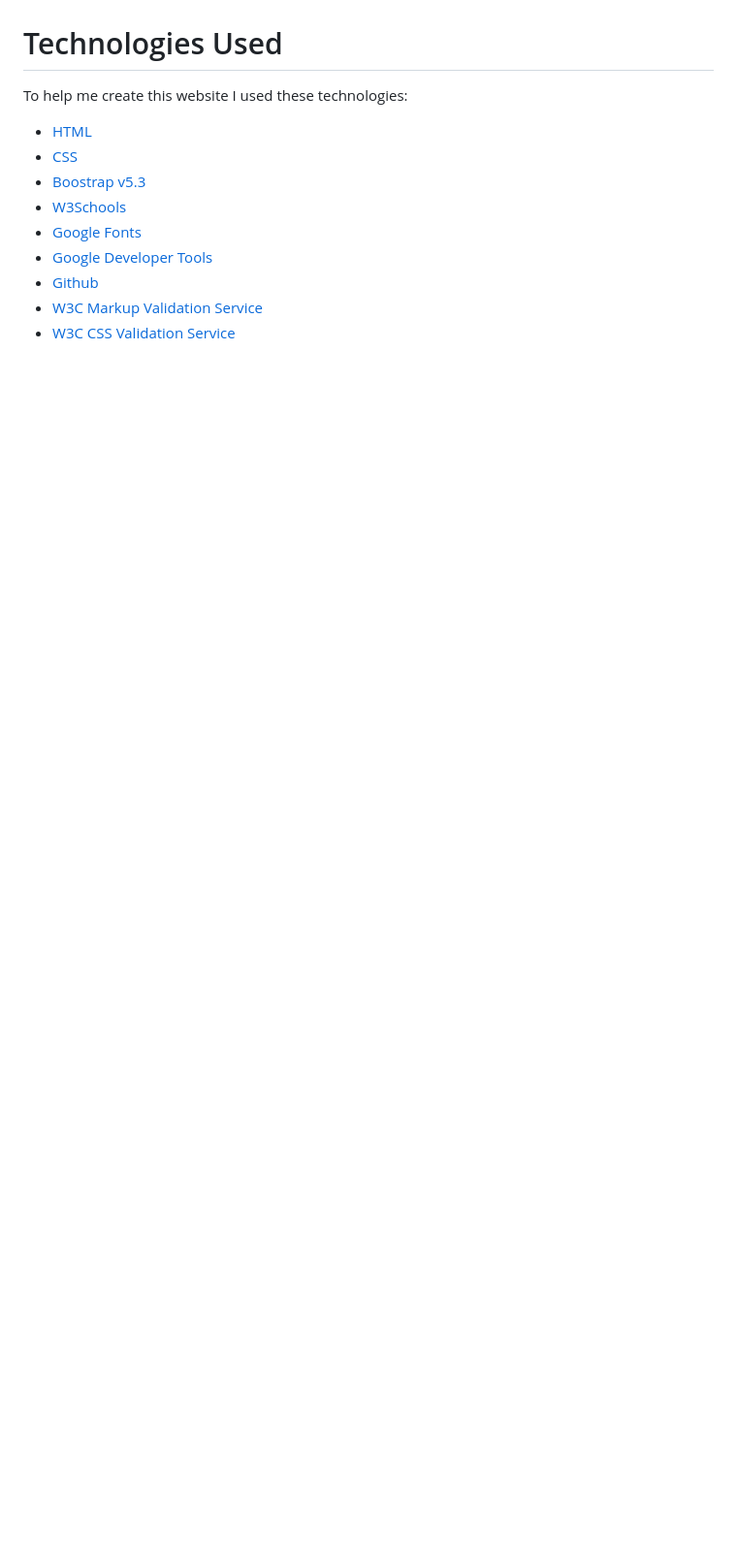
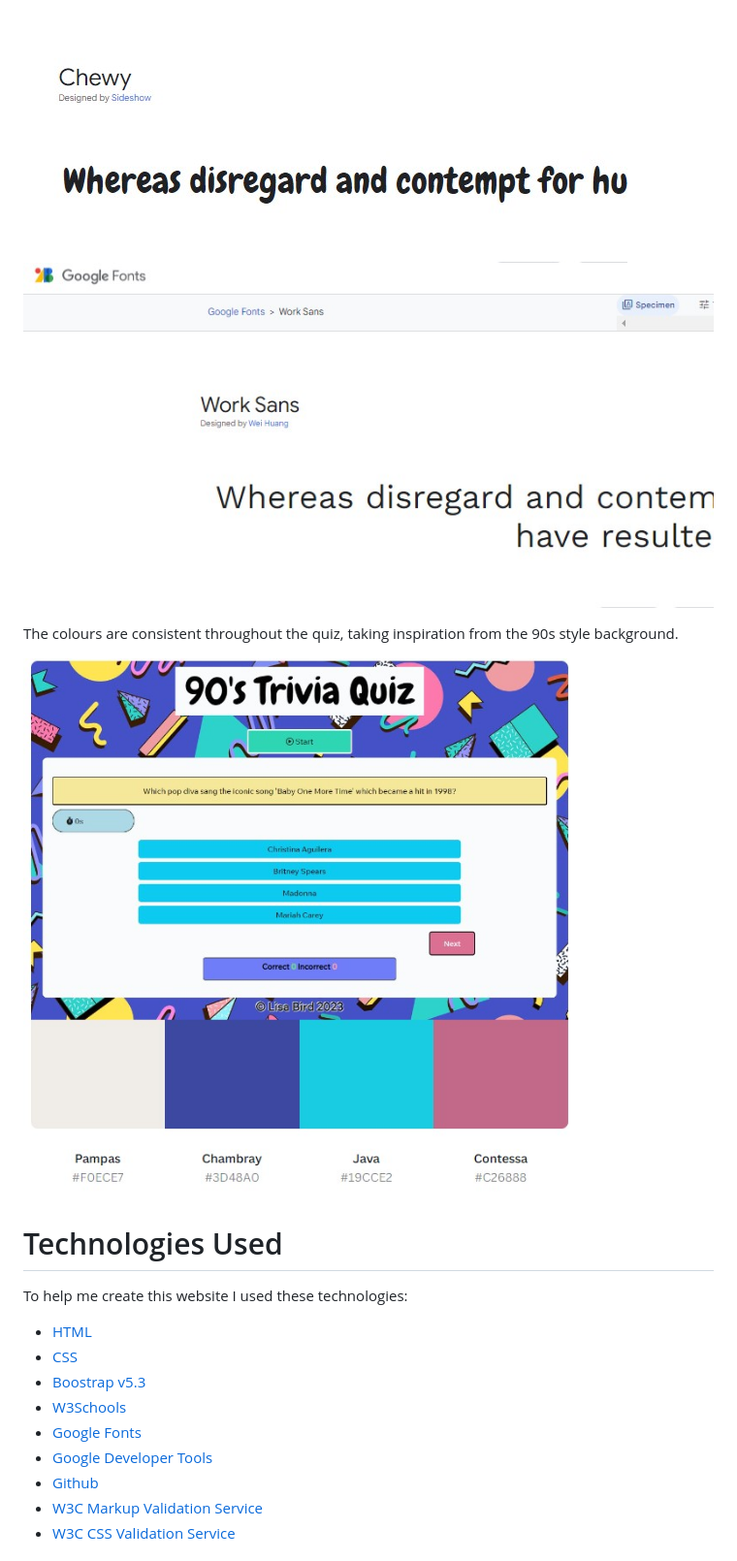
Before and after one commit to lisa-bird/project-milestone-2, a Markdown page: README.md, the part around the change printed below. Shown: that part at 97% size. Rendered like a GitHub page; pictures changed too: assets/images/colours.jpg (added), assets/images/font1.jpg (added), assets/images/font2.jpg (added); blank space fills up the shorter version.

Commit message:
added font, images and readme

```diff
--- a/README.md
+++ b/README.md
@@ -3,3 +37,9 @@
+![Heading Font](/assets/images/font2.jpg)
+![Body Font](/assets/images/font1.jpg)
+
+ The colours are consistent throughout the quiz, taking inspiration from the 90s style background.
+
+![Colour Palette](/assets/images/colours.jpg)
 
 # Technologies Used
 To help me create this website I used these technologies:
```
Also changed, not shown: other parts of README.md (+62 -0 lines), assets/images/user-1.jpg (added), assets/images/user-3.jpg (added), assets/images/user-5.jpg (added), 1 other file.
